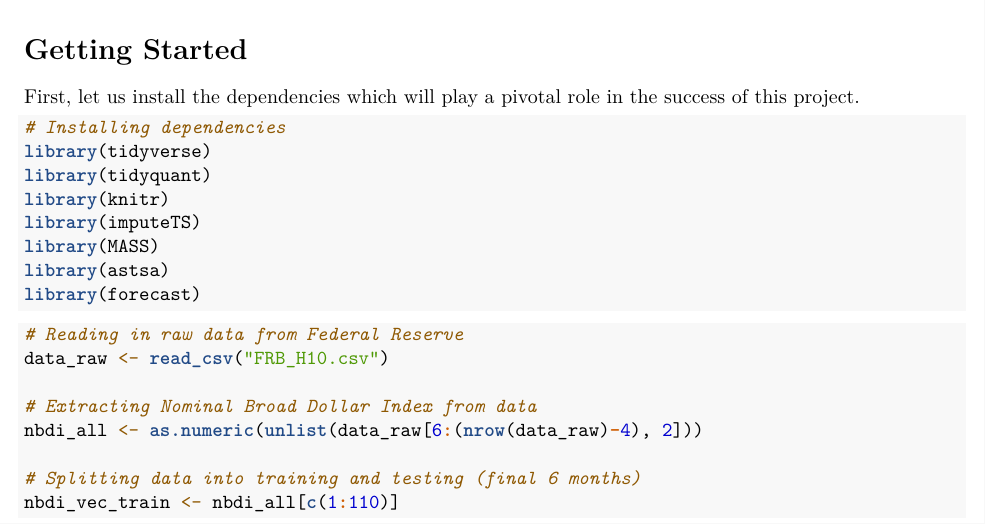
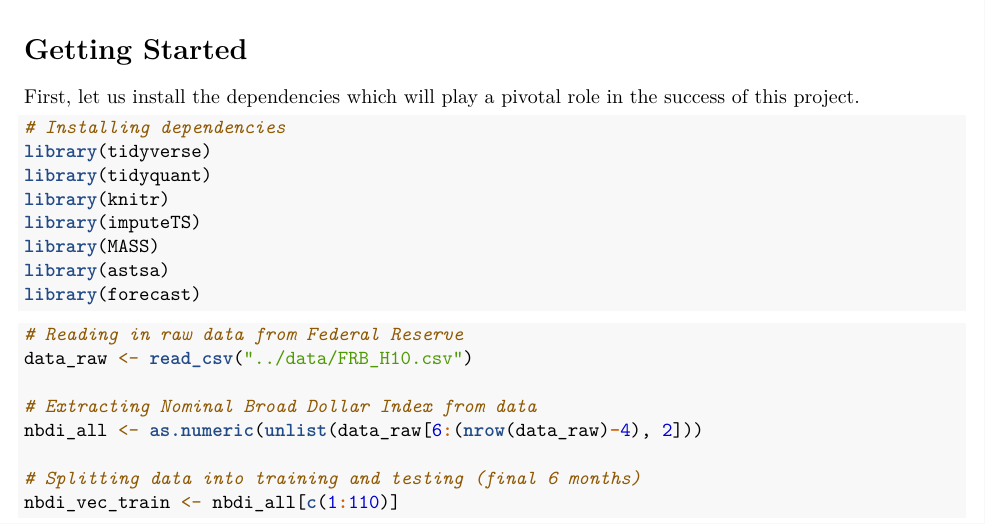
Before and after one commit to cyrusnavasca/nbdi-forecasting, an R Markdown document (analysis/nbdi-forecasting.Rmd): part of page 1 of 14, cut so that both start at the same text. Rendered offline with R 4.5, knitr and Pandoc, then LaTeX, with nearby package versions.

Commit message:
folder restructure

````diff
--- a/nbdi-forecasting.Rmd
+++ b/analysis/nbdi-forecasting.Rmd
@@ -28,7 +28,7 @@ library(forecast)
 
 ```{r, warning=FALSE, message=FALSE}
 # Reading in raw data from Federal Reserve
-data_raw <- read_csv("FRB_H10.csv")
+data_raw <- read_csv("../data/FRB_H10.csv")
 
 # Extracting Nominal Broad Dollar Index from data
 nbdi_all <- as.numeric(unlist(data_raw[6:(nrow(data_raw)-4), 2]))
````
Also changed, not shown: analysis/nbdi-forecasting.pdf (added), data/FRB_H10.csv (renamed from FRB_H10.csv), 2 other files.
